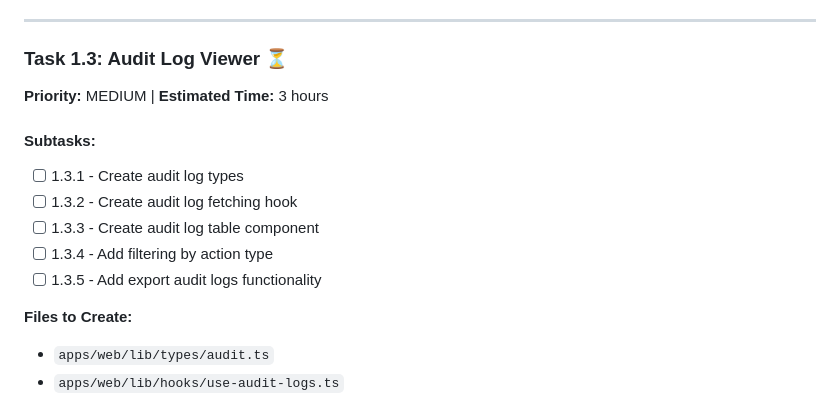
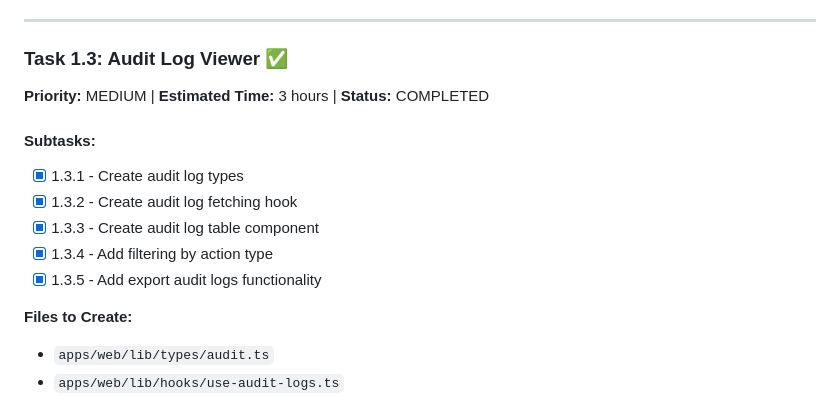
Before and after one commit to Arome8240/stackx, a Markdown page: TASKS.md, the part around the change. GitHub-like rendering.

Commit message:
docs: mark Task 1.3 as completed

```diff
--- a/TASKS.md
+++ b/TASKS.md
@@ -52,15 +52,15 @@
 
 ---
 
-### Task 1.3: Audit Log Viewer ⏳
-**Priority:** MEDIUM | **Estimated Time:** 3 hours
+### Task 1.3: Audit Log Viewer ✅
+**Priority:** MEDIUM | **Estimated Time:** 3 hours | **Status:** COMPLETED
 
 #### Subtasks:
-- [ ] 1.3.1 - Create audit log types
-- [ ] 1.3.2 - Create audit log fetching hook
-- [ ] 1.3.3 - Create audit log table component
-- [ ] 1.3.4 - Add filtering by action type
-- [ ] 1.3.5 - Add export audit logs functionality
+- [x] 1.3.1 - Create audit log types
+- [x] 1.3.2 - Create audit log fetching hook
+- [x] 1.3.3 - Create audit log table component
+- [x] 1.3.4 - Add filtering by action type
+- [x] 1.3.5 - Add export audit logs functionality
 
 **Files to Create:**
 - `apps/web/lib/types/audit.ts`
```
